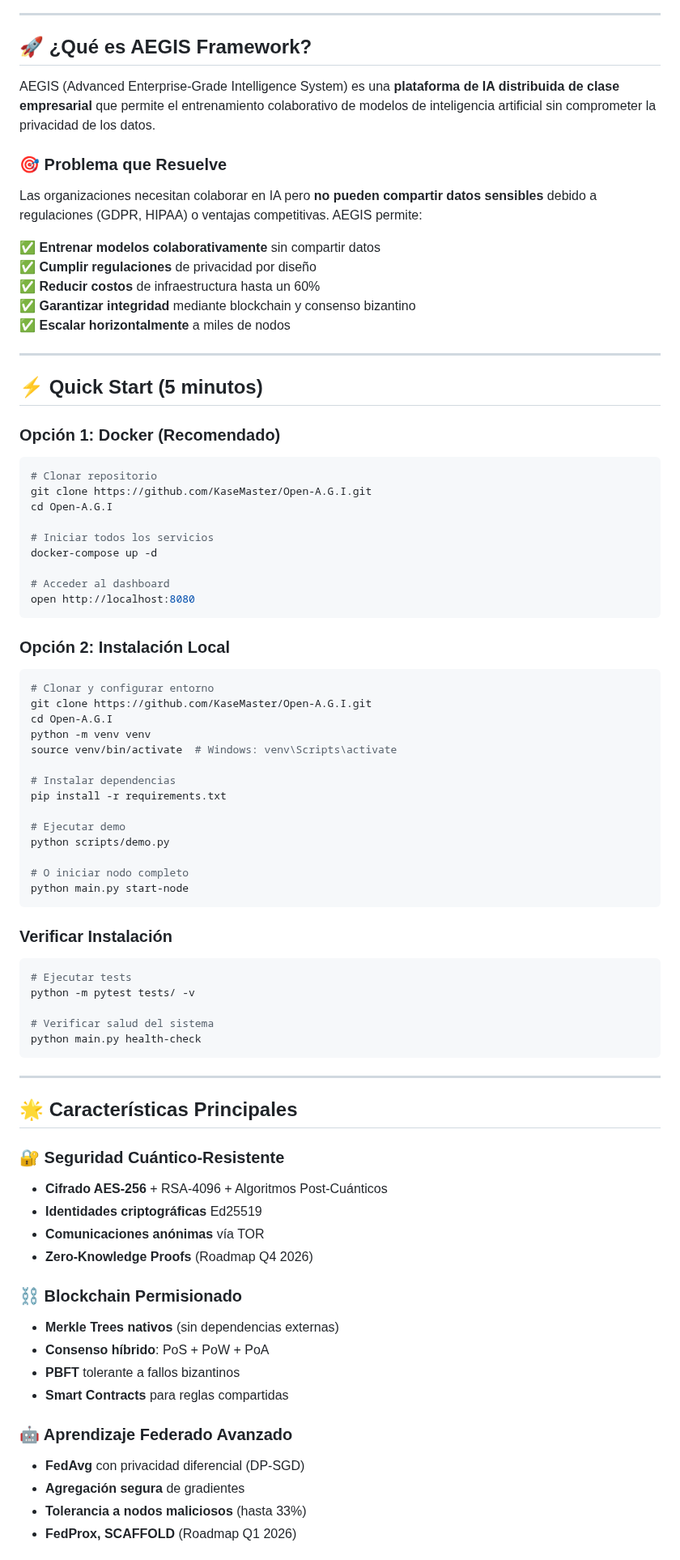
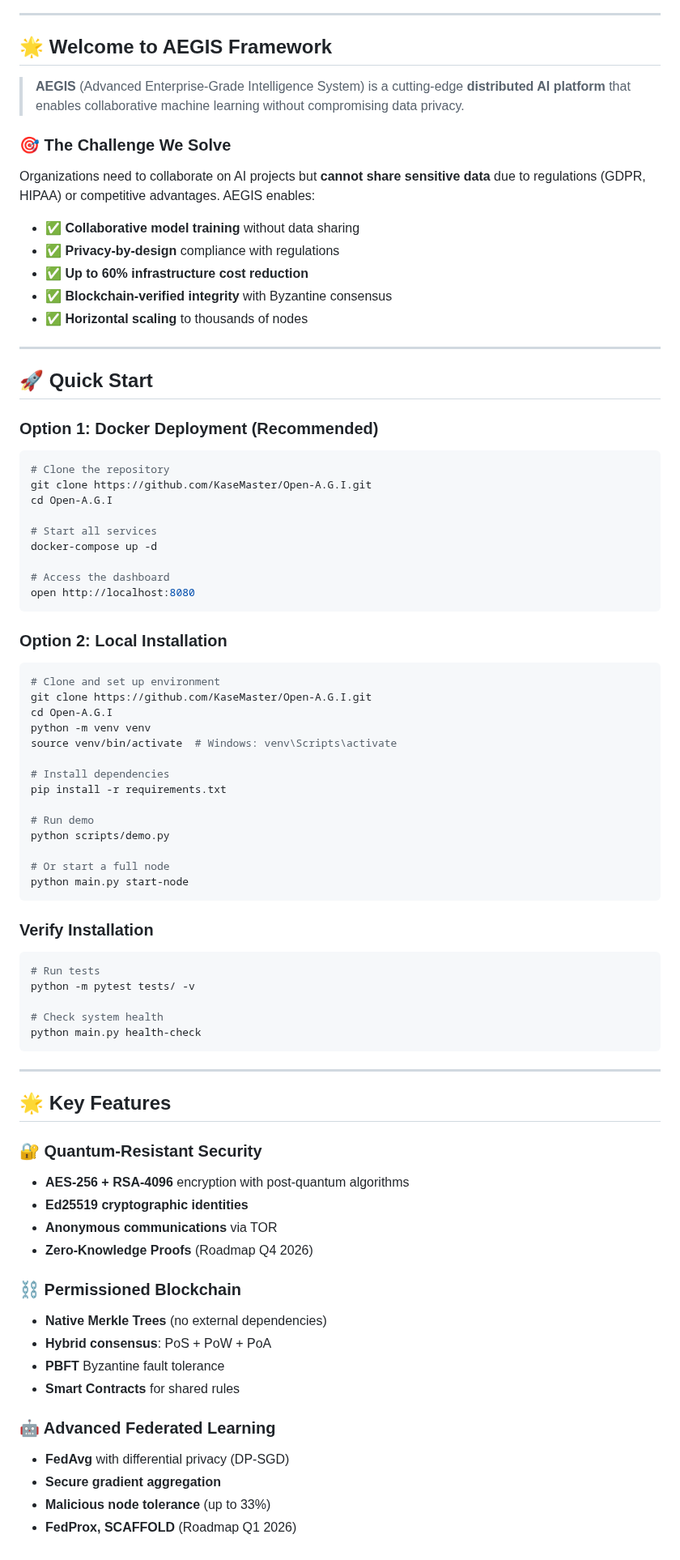
Before and after one commit to KaseMaster/Open-A.G.I, a Markdown page: README.md, the part around one of its changes. Shown at 81% size. Drawn GitHub-style.

````diff
--- a/README.md
+++ b/README.md
@@ -33,86 +64,86 @@
 
 ---
 
-## 🚀 ¿Qué es AEGIS Framework?
+## 🌟 Welcome to AEGIS Framework
 
-AEGIS (Advanced Enterprise-Grade Intelligence System) es una **plataforma de IA distribuida de clase empresarial** que permite el entrenamiento colaborativo de modelos de inteligencia artificial sin comprometer la privacidad de los datos.
+> **AEGIS** (Advanced Enterprise-Grade Intelligence System) is a cutting-edge **distributed AI platform** that enables collaborative machine learning without compromising data privacy.
 
-### 🎯 Problema que Resuelve
+### 🎯 The Challenge We Solve
 
-Las organizaciones necesitan colaborar en IA pero **no pueden compartir datos sensibles** debido a regulaciones (GDPR, HIPAA) o ventajas competitivas. AEGIS permite:
+Organizations need to collaborate on AI projects but **cannot share sensitive data** due to regulations (GDPR, HIPAA) or competitive advantages. AEGIS enables:
 
-✅ **Entrenar modelos colaborativamente** sin compartir datos
-✅ **Cumplir regulaciones** de privacidad por diseño
-✅ **Reducir costos** de infraestructura hasta un 60%
-✅ **Garantizar integridad** mediante blockchain y consenso bizantino
-✅ **Escalar horizontalmente** a miles de nodos
+- ✅ **Collaborative model training** without data sharing
+- ✅ **Privacy-by-design** compliance with regulations
+- ✅ **Up to 60% infrastructure cost reduction**
+- ✅ **Blockchain-verified integrity** with Byzantine consensus
+- ✅ **Horizontal scaling** to thousands of nodes
 
 ---
 
-## ⚡ Quick Start (5 minutos)
+## 🚀 Quick Start
 
-### Opción 1: Docker (Recomendado)
+### Option 1: Docker Deployment (Recommended)
 
 ```bash
-# Clonar repositorio
+# Clone the repository
 git clone https://github.com/KaseMaster/Open-A.G.I.git
 cd Open-A.G.I
 
-# Iniciar todos los servicios
+# Start all services
 docker-compose up -d
 
-# Acceder al dashboard
+# Access the dashboard
 open http://localhost:8080
 ```
 
-### Opción 2: Instalación Local
+### Option 2: Local Installation
 
 ```bash
-# Clonar y configurar entorno
+# Clone and set up environment
 git clone https://github.com/KaseMaster/Open-A.G.I.git
 cd Open-A.G.I
 python -m venv venv
 source venv/bin/activate  # Windows: venv\Scripts\activate
 
-# Instalar dependencias
+# Install dependencies
 pip install -r requirements.txt
 
-# Ejecutar demo
+# Run demo
 python scripts/demo.py
 
-# O iniciar nodo completo
+# Or start a full node
 python main.py start-node
 ```
 
-### Verificar Instalación
+### Verify Installation
 
 ```bash
-# Ejecutar tests
+# Run tests
 python -m pytest tests/ -v
 
-# Verificar salud del sistema
+# Check system health
 python main.py health-check
 ```
 
 ---
 
-## 🌟 Características Principales
+## 🌟 Key Features
 
-### 🔐 Seguridad Cuántico-Resistente
-- **Cifrado AES-256** + RSA-4096 + Algoritmos Post-Cuánticos
-- **Identidades criptográficas** Ed25519
-- **Comunicaciones anónimas** vía TOR
+### 🔐 Quantum-Resistant Security
+- **AES-256 + RSA-4096** encryption with post-quantum algorithms
+- **Ed25519 cryptographic identities**
+- **Anonymous communications** via TOR
 - **Zero-Knowledge Proofs** (Roadmap Q4 2026)
 
-### ⛓️ Blockchain Permisionado
-- **Merkle Trees nativos** (sin dependencias externas)
-- **Consenso híbrido**: PoS + PoW + PoA
-- **PBFT** tolerante a fallos bizantinos
-- **Smart Contracts** para reglas compartidas
+### ⛓️ Permissioned Blockchain
+- **Native Merkle Trees** (no external dependencies)
+- **Hybrid consensus**: PoS + PoW + PoA
+- **PBFT** Byzantine fault tolerance
+- **Smart Contracts** for shared rules
 
-### 🤖 Aprendizaje Federado Avanzado
-- **FedAvg** con privacidad diferencial (DP-SGD)
-- **Agregación segura** de gradientes
-- **Tolerancia a nodos maliciosos** (hasta 33%)
+### 🤖 Advanced Federated Learning
+- **FedAvg** with differential privacy (DP-SGD)
+- **Secure gradient aggregation**
+- **Malicious node tolerance** (up to 33%)
 - **FedProx, SCAFFOLD** (Roadmap Q1 2026)
 
````
Also changed, not shown: other parts of README.md (+209 -182 lines).
